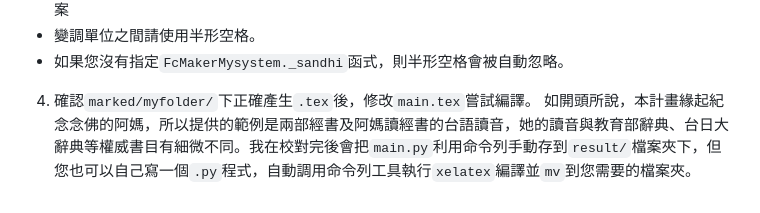
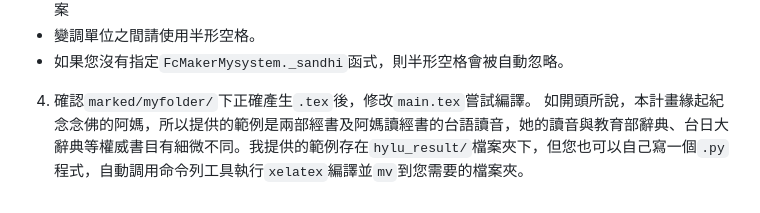
Before and after one commit to Toby-hylu/FourCornerNotations, a Markdown page: readme.md, the part around the change. Drawn GitHub-style.

```diff
--- a/readme.md
+++ b/readme.md
@@ -65,4 +65,4 @@
   - 變調單位之間請使用半形空格。
   - 如果您沒有指定`FcMakerMysystem._sandhi`函式，則半形空格會被自動忽略。
 4. 確認`marked/myfolder/`下正確產生`.tex`後，修改`main.tex`嘗試編譯。
-如開頭所說，本計畫緣起紀念念佛的阿媽，所以提供的範例是兩部經書及阿媽讀經書的台語讀音，她的讀音與教育部辭典、台日大辭典等權威書目有細微不同。我在校對完後會把`main.py`利用命令列手動存到`result/`檔案夾下，但您也可以自己寫一個`.py`程式，自動調用命令列工具執行`xelatex`編譯並`mv`到您需要的檔案夾。
+如開頭所說，本計畫緣起紀念念佛的阿媽，所以提供的範例是兩部經書及阿媽讀經書的台語讀音，她的讀音與教育部辭典、台日大辭典等權威書目有細微不同。我提供的範例存在`hylu_result/`檔案夾下，但您也可以自己寫一個`.py`程式，自動調用命令列工具執行`xelatex`編譯並`mv`到您需要的檔案夾。
```
